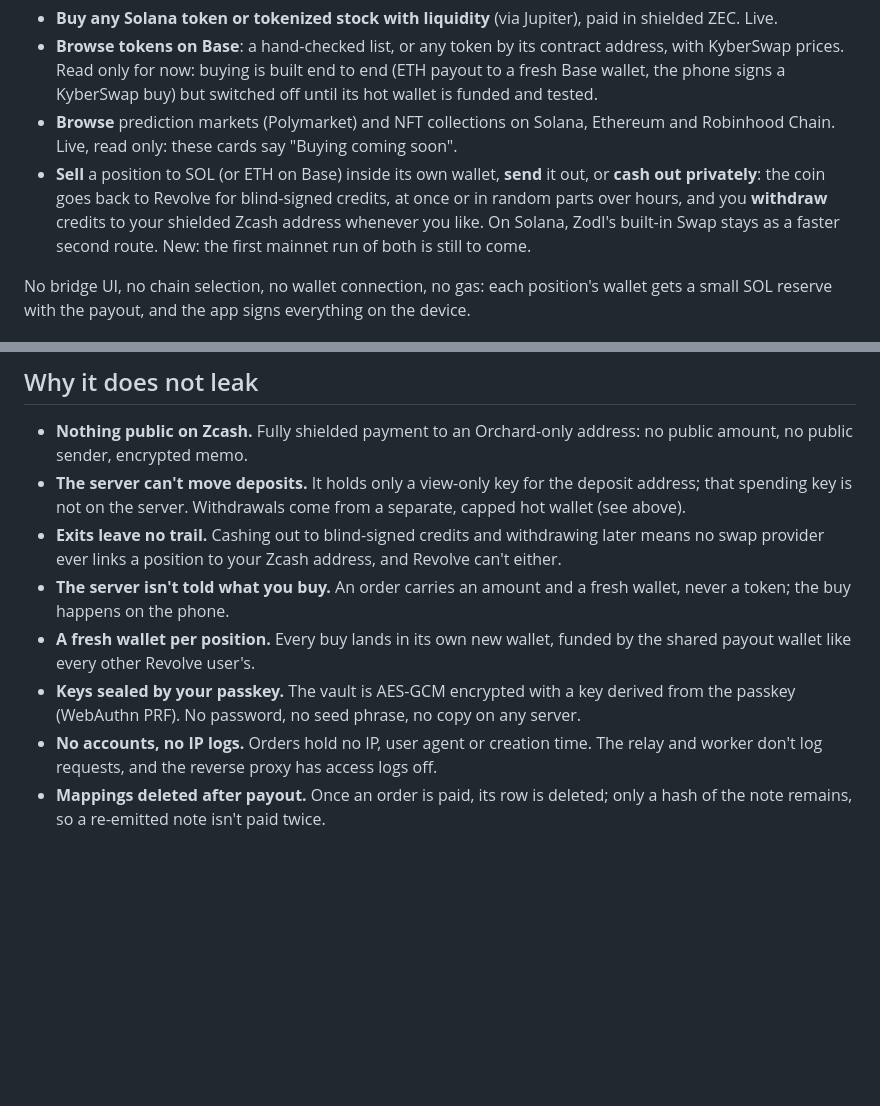
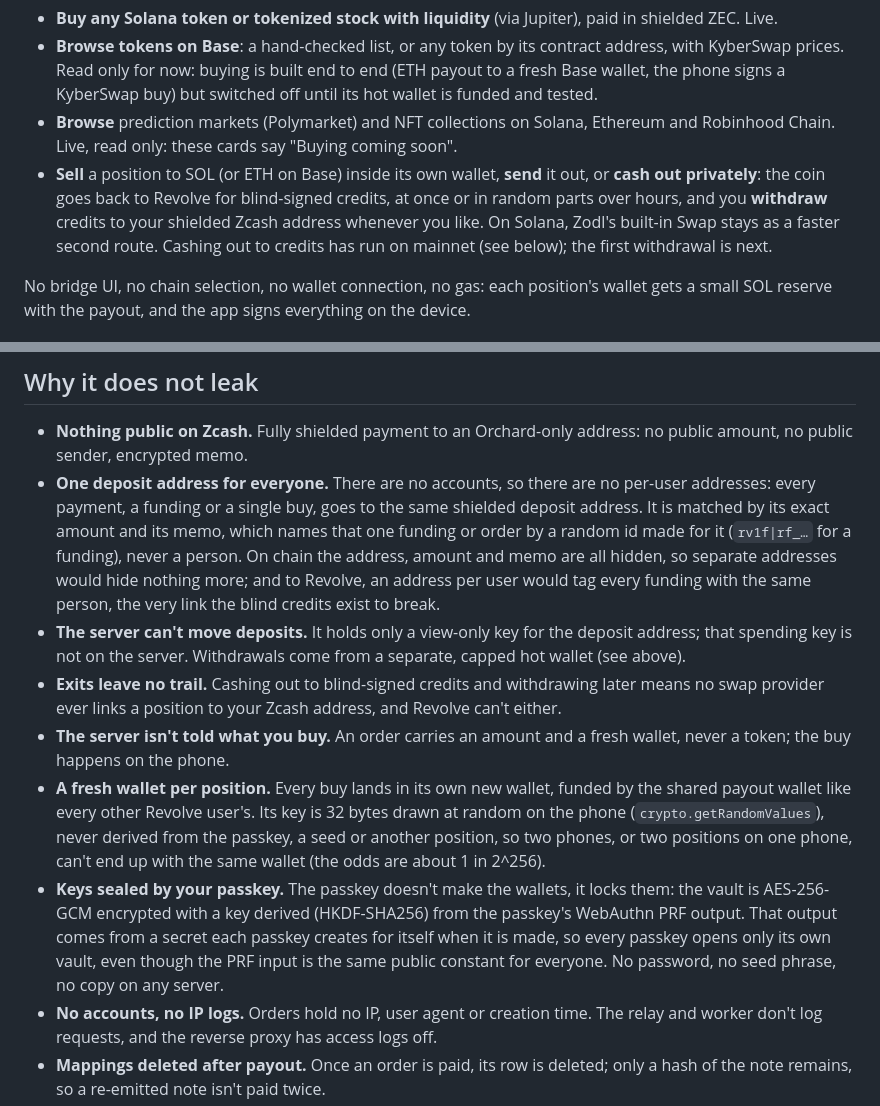
Before and after one commit to UEddy/revolve, a Markdown page: README.md, 2 parts joined by grey strips. Drawn GitHub-style; blank space fills up the shorter version.

Commit message:
README: wallets are random per position, never from the passkey; one shared deposit address
Each position's key is drawn at random on the phone, so two phones can't
share a wallet; the passkey only derives the vault key. Every payment goes
to one shielded deposit address, matched by a random per-funding or
per-order memo id, and why that hides more than per-user addresses.
Also drops the stale note that cashing out had not run on mainnet.

```diff
--- a/README.md
+++ b/README.md
@@ -25,7 +25,7 @@ From one app on your phone you can:
 - **Buy any Solana token or tokenized stock with liquidity** (via Jupiter), paid in shielded ZEC. Live.
 - **Browse tokens on Base**: a hand-checked list, or any token by its contract address, with KyberSwap prices. Read only for now: buying is built end to end (ETH payout to a fresh Base wallet, the phone signs a KyberSwap buy) but switched off until its hot wallet is funded and tested.
 - **Browse** prediction markets (Polymarket) and NFT collections on Solana, Ethereum and Robinhood Chain. Live, read only: these cards say "Buying coming soon".
-- **Sell** a position to SOL (or ETH on Base) inside its own wallet, **send** it out, or **cash out privately**: the coin goes back to Revolve for blind-signed credits, at once or in random parts over hours, and you **withdraw** credits to your shielded Zcash address whenever you like. On Solana, Zodl's built-in Swap stays as a faster second route. New: the first mainnet run of both is still to come.
+- **Sell** a position to SOL (or ETH on Base) inside its own wallet, **send** it out, or **cash out privately**: the coin goes back to Revolve for blind-signed credits, at once or in random parts over hours, and you **withdraw** credits to your shielded Zcash address whenever you like. On Solana, Zodl's built-in Swap stays as a faster second route. Cashing out to credits has run on mainnet (see below); the first withdrawal is next.
 
 No bridge UI, no chain selection, no wallet connection, no gas: each position's wallet gets a small SOL reserve with the payout, and the app signs everything on the device.
 
@@ -83,11 +83,12 @@ Why a ZEC hot wallet is on the server now, and why it's acceptable:
 ## Why it does not leak
 
 - **Nothing public on Zcash.** Fully shielded payment to an Orchard-only address: no public amount, no public sender, encrypted memo.
+- **One deposit address for everyone.** There are no accounts, so there are no per-user addresses: every payment, a funding or a single buy, goes to the same shielded deposit address. It is matched by its exact amount and its memo, which names that one funding or order by a random id made for it (`rv1f|rf_…` for a funding), never a person. On chain the address, amount and memo are all hidden, so separate addresses would hide nothing more; and to Revolve, an address per user would tag every funding with the same person, the very link the blind credits exist to break.
 - **The server can't move deposits.** It holds only a view-only key for the deposit address; that spending key is not on the server. Withdrawals come from a separate, capped hot wallet (see above).
 - **Exits leave no trail.** Cashing out to blind-signed credits and withdrawing later means no swap provider ever links a position to your Zcash address, and Revolve can't either.
 - **The server isn't told what you buy.** An order carries an amount and a fresh wallet, never a token; the buy happens on the phone.
-- **A fresh wallet per position.** Every buy lands in its own new wallet, funded by the shared payout wallet like every other Revolve user's.
-- **Keys sealed by your passkey.** The vault is AES-GCM encrypted with a key derived from the passkey (WebAuthn PRF). No password, no seed phrase, no copy on any server.
+- **A fresh wallet per position.** Every buy lands in its own new wallet, funded by the shared payout wallet like every other Revolve user's. Its key is 32 bytes drawn at random on the phone (`crypto.getRandomValues`), never derived from the passkey, a seed or another position, so two phones, or two positions on one phone, can't end up with the same wallet (the odds are about 1 in 2^256).
+- **Keys sealed by your passkey.** The passkey doesn't make the wallets, it locks them: the vault is AES-256-GCM encrypted with a key derived (HKDF-SHA256) from the passkey's WebAuthn PRF output. That output comes from a secret each passkey creates for itself when it is made, so every passkey opens only its own vault, even though the PRF input is the same public constant for everyone. No password, no seed phrase, no copy on any server.
 - **No accounts, no IP logs.** Orders hold no IP, user agent or creation time. The relay and worker don't log requests, and the reverse proxy has access logs off.
 - **Mappings deleted after payout.** Once an order is paid, its row is deleted; only a hash of the note remains, so a re-emitted note isn't paid twice.
 - **Staggered balance checks.** The phone checks one wallet at a time, with gaps between them, so the RPC never sees all your wallets at once.
```
